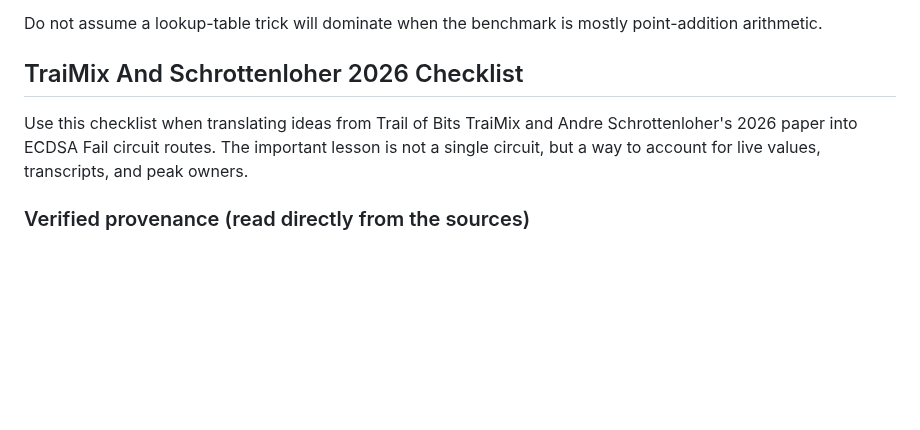
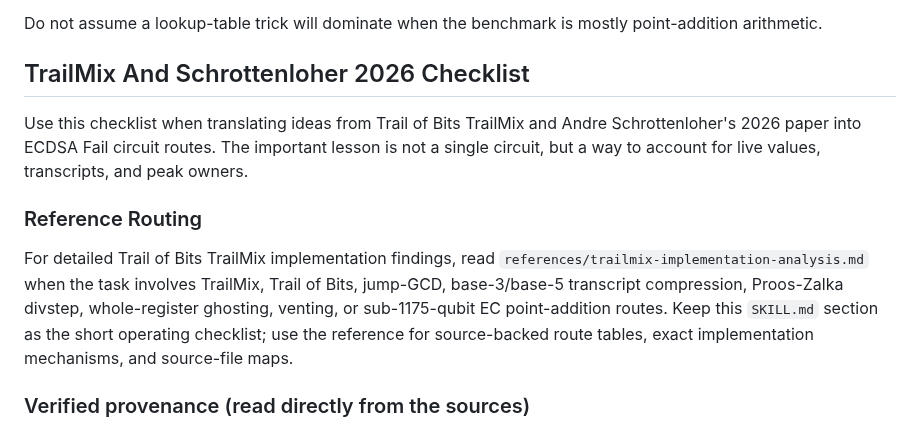
Before and after one commit to jieyilong/ecdsafail_skills, a Markdown page: ecdsafail-circuit-optimization/SKILL.md, the part around the change. Drawn GitHub-style; blank space fills up the shorter version.

```diff
--- a/ecdsafail-circuit-optimization/SKILL.md
+++ b/ecdsafail-circuit-optimization/SKILL.md
@@ -263,9 +263,18 @@ Expected effect:
 
 Do not assume a lookup-table trick will dominate when the benchmark is mostly point-addition arithmetic.
 
-## TraiMix And Schrottenloher 2026 Checklist
+## TrailMix And Schrottenloher 2026 Checklist
 
-Use this checklist when translating ideas from Trail of Bits TraiMix and Andre Schrottenloher's 2026 paper into ECDSA Fail circuit routes. The important lesson is not a single circuit, but a way to account for live values, transcripts, and peak owners.
+Use this checklist when translating ideas from Trail of Bits TrailMix and Andre Schrottenloher's 2026 paper into ECDSA Fail circuit routes. The important lesson is not a single circuit, but a way to account for live values, transcripts, and peak owners.
+
+### Reference Routing
+
+For detailed Trail of Bits TrailMix implementation findings, read
+`references/trailmix-implementation-analysis.md` when the task involves TrailMix,
+Trail of Bits, jump-GCD, base-3/base-5 transcript compression, Proos-Zalka divstep,
+whole-register ghosting, venting, or sub-1175-qubit EC point-addition routes. Keep
+this `SKILL.md` section as the short operating checklist; use the reference for
+source-backed route tables, exact implementation mechanisms, and source-file maps.
 
 ### Verified provenance (read directly from the sources)
 
```
Also changed, not shown: ecdsafail-circuit-optimization/references/trailmix-implementation-analysis.md (added, +273 -0 lines).
